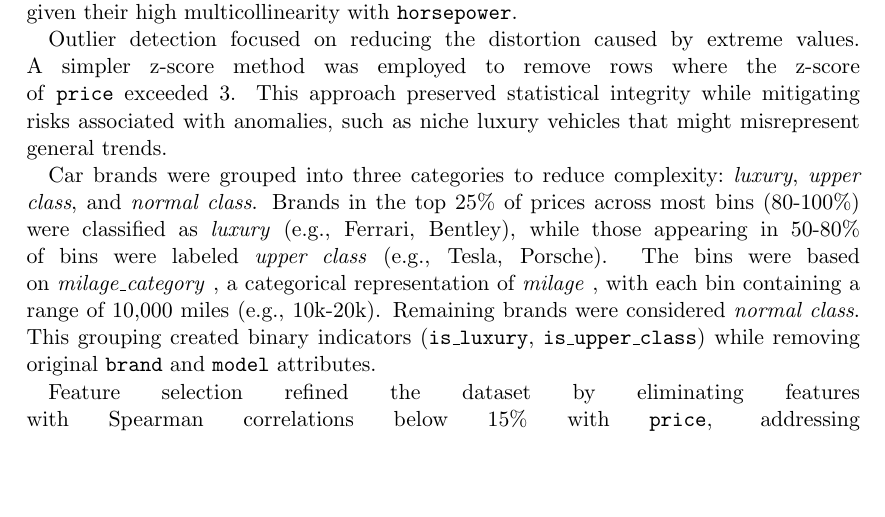
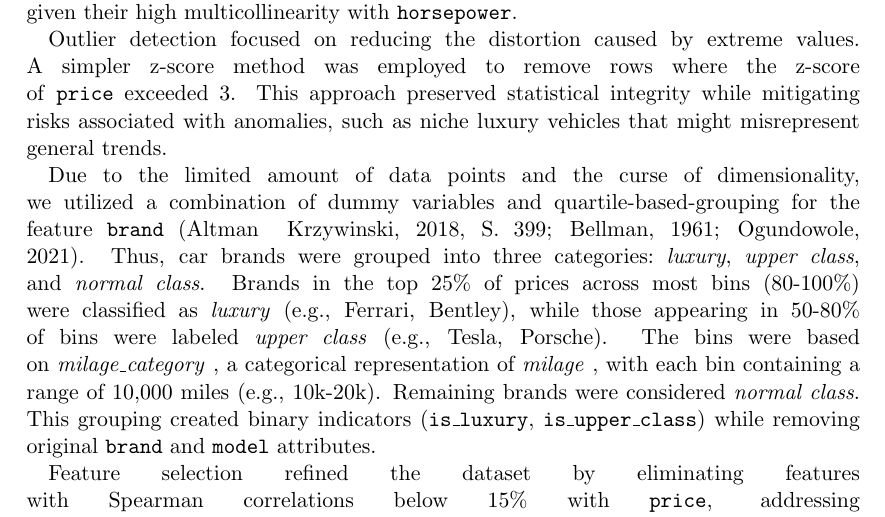
Before and after one commit to Frecherenkel60/RandomForestRangers, a LaTeX thesis (paper/thesis.tex): part of page 4 of 13, cut so that both start at the same text, the shorter picture padded with empty space. Compiled offline with pdfLaTeX.

Commit message:
Emils sources integrated in thesis.tex

```diff
--- a/paper/thesis.tex
+++ b/paper/thesis.tex
@@ -90,7 +90,7 @@ Missing values were handled using a k-Nearest Neighbors (kNN) imputer for featur
 
 Outlier detection focused on reducing the distortion caused by extreme values. A simpler z-score method was employed to remove rows where the z-score of~\textbf{\texttt{price}}~exceeded 3. This approach preserved statistical integrity while mitigating risks associated with anomalies, such as niche luxury vehicles that might misrepresent general trends.
 
-Car brands were grouped into three categories to reduce complexity:~\emph{luxury},~\emph{upper class}, and~\emph{normal class}. Brands in the top 25\% of prices across most bins (80-100\%) were classified as~\emph{luxury}~(e.g., Ferrari, Bentley), while those appearing in 50-80\% of bins were labeled~\emph{upper class}~(e.g., Tesla, Porsche). The bins were based on~\emph{milage\_category}~, a categorical representation of~\emph{milage}~, with each bin containing a range of 10,000 miles (e.g., 10k-20k). Remaining brands were considered~\emph{normal class}. This grouping created binary indicators (\textbf{\texttt{is\_luxury}},~\textbf{\texttt{is\_upper\_class}}) while removing original~\textbf{\texttt{brand}}~and~\textbf{\texttt{model}}~attributes.
+Due to the limited amount of data points and the curse of dimensionality, we utilized a combination of dummy variables and quartile-based-grouping for the feature~\textbf{\texttt{brand}}~(Altman & Krzywinski, 2018, S. 399; Bellman, 1961; Ogundowole, 2021). Thus, car brands were grouped into three categories:~\emph{luxury},~\emph{upper class}, and~\emph{normal class}. Brands in the top 25\% of prices across most bins (80-100\%) were classified as~\emph{luxury}~(e.g., Ferrari, Bentley), while those appearing in 50-80\% of bins were labeled~\emph{upper class}~(e.g., Tesla, Porsche). The bins were based on~\emph{milage\_category}~, a categorical representation of~\emph{milage}~, with each bin containing a range of 10,000 miles (e.g., 10k-20k). Remaining brands were considered~\emph{normal class}. This grouping created binary indicators (\textbf{\texttt{is\_luxury}},~\textbf{\texttt{is\_upper\_class}}) while removing original~\textbf{\texttt{brand}}~and~\textbf{\texttt{model}}~attributes.
 
 Feature selection refined the dataset by eliminating features with Spearman correlations below 15\% with~\textbf{\texttt{price}}, addressing multicollinearity, and retaining the most predictive variables. For example,~\textbf{\texttt{cubic\_capacity}}~and~\textbf{\texttt{cylinders}}~were removed in favor of~\textbf{\texttt{horsepower}}. The final dataset included~\textbf{\texttt{model\_year}},~\textbf{\texttt{milage}},~\textbf{\texttt{horsepower}},~\textbf{\texttt{price}},~\textbf{\texttt{clean\_title}},\\~\textbf{\texttt{accident}},~\textbf{\texttt{is\_automatic}},~\textbf{\texttt{turbo}},~\textbf{\texttt{dual\_shift}},~\textbf{\texttt{is\_hybrid}},~\textbf{\texttt{is\_diesel}},~\textbf{\texttt{is\_gasoline}},\\~\textbf{\texttt{is\_luxury}}, and~\textbf{\texttt{is\_upper\_class}}, representing a balance between relevance and simplicity.
 
```
